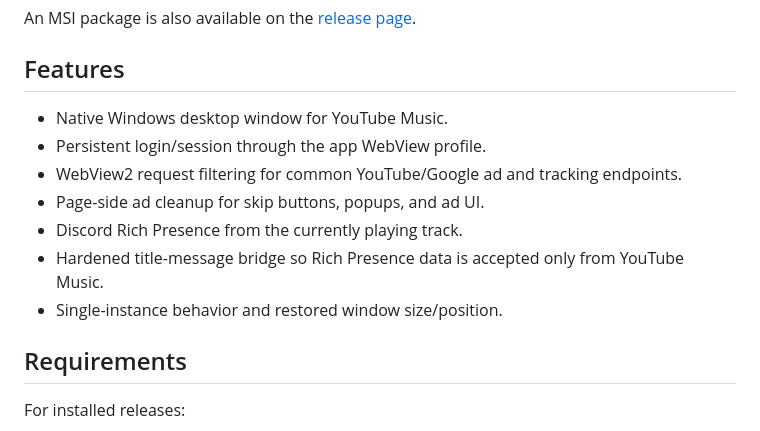
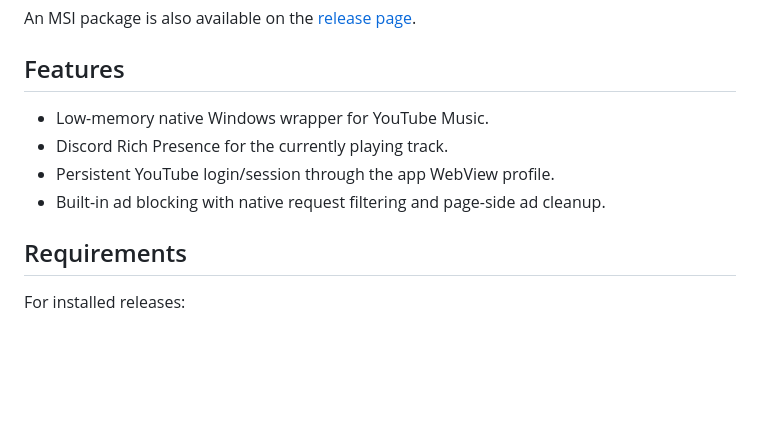
Before and after one commit to justhenix/yt-music-unofficial, a Markdown page: README.md, the part around the change. GitHub-like rendering; blank space fills up the shorter version.

Commit message:
docs: tighten feature highlights

```diff
--- a/README.md
+++ b/README.md
@@ -25,13 +25,10 @@ An MSI package is also available on the [release page](https://github.com/justhe
 
 ## Features
 
-- Native Windows desktop window for YouTube Music.
-- Persistent login/session through the app WebView profile.
-- WebView2 request filtering for common YouTube/Google ad and tracking endpoints.
-- Page-side ad cleanup for skip buttons, popups, and ad UI.
-- Discord Rich Presence from the currently playing track.
-- Hardened title-message bridge so Rich Presence data is accepted only from YouTube Music.
-- Single-instance behavior and restored window size/position.
+- Low-memory native Windows wrapper for YouTube Music.
+- Discord Rich Presence for the currently playing track.
+- Persistent YouTube login/session through the app WebView profile.
+- Built-in ad blocking with native request filtering and page-side ad cleanup.
 
 ## Requirements
 
```
